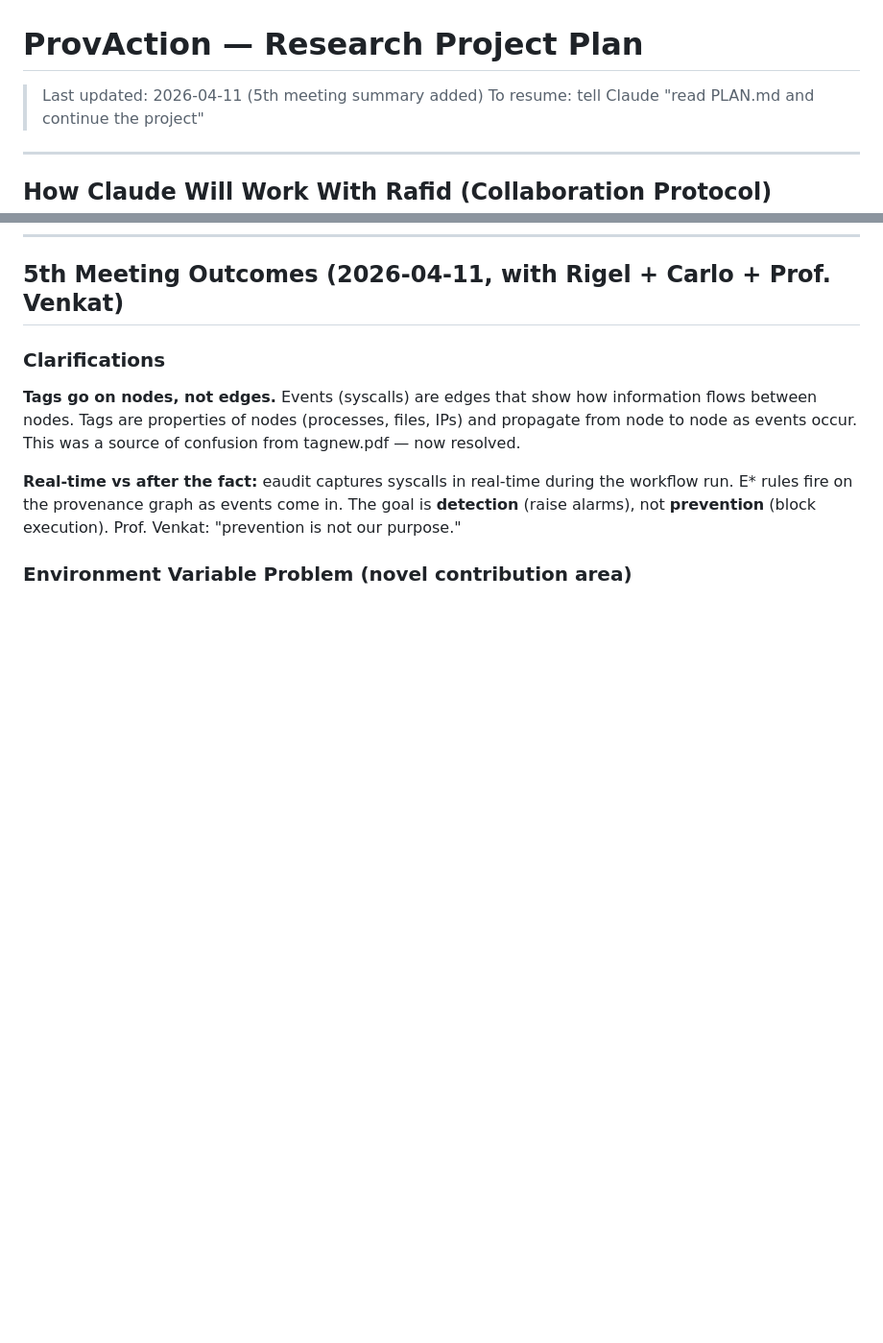
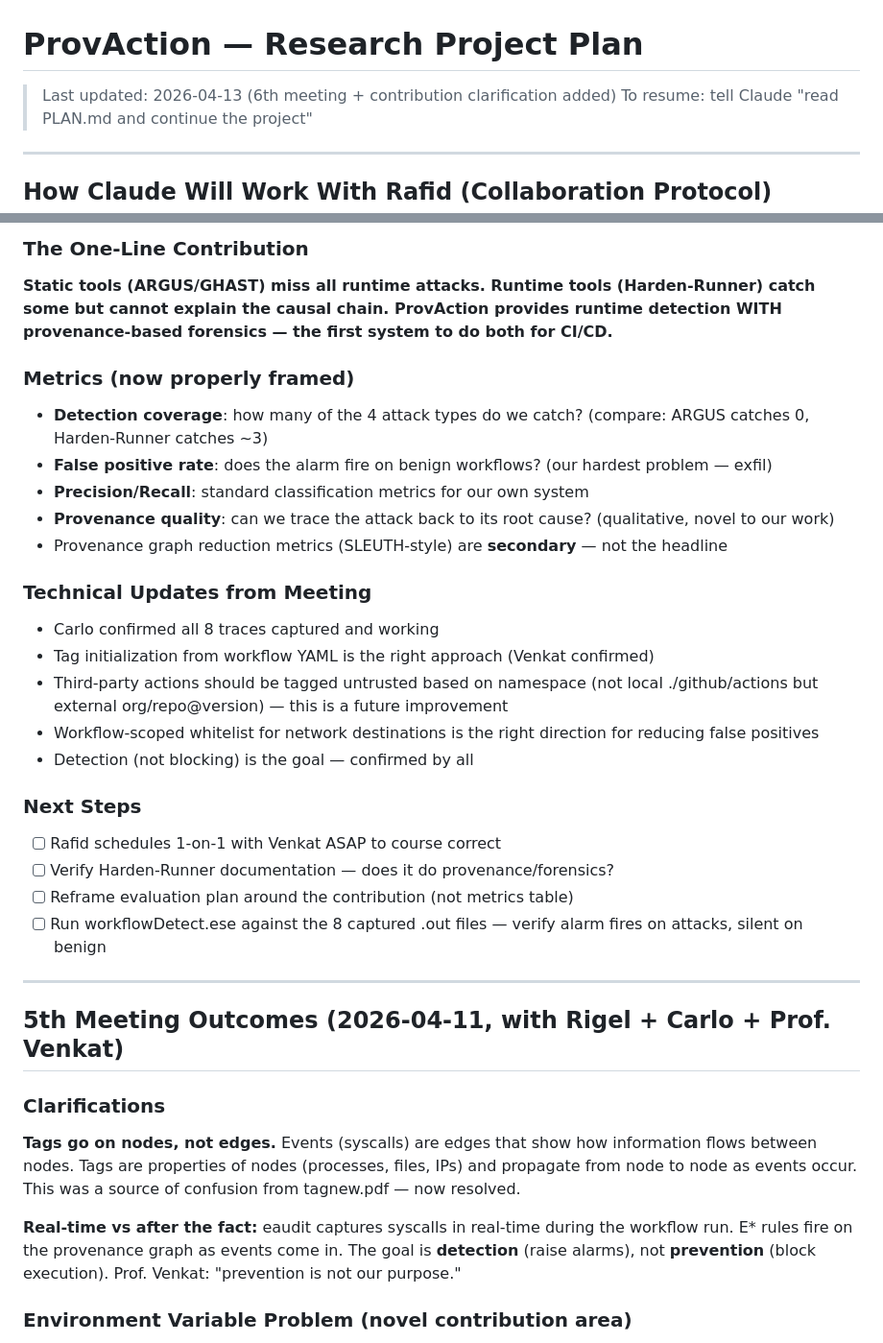
Before and after one commit to rafidhaque/uic-phd-research-log, a Markdown page: PLAN.md, 2 parts joined by grey strips. Shown at 96% size. Rendered like a GitHub page; blank space fills up the shorter version.

```diff
--- a/PLAN.md
+++ b/PLAN.md
@@ -1,5 +1,5 @@
 # ProvAction — Research Project Plan
-> Last updated: 2026-04-11 (5th meeting summary added)
+> Last updated: 2026-04-13 (6th meeting + contribution clarification added)
 > To resume: tell Claude "read PLAN.md and continue the project"
 
 ---
@@ -360,3 +403,28 @@ The three simulated in CI cover the main patterns. Full table of 7-8 attack vect
+### The One-Line Contribution
+**Static tools (ARGUS/GHAST) miss all runtime attacks. Runtime tools (Harden-Runner) catch some but cannot explain the causal chain. ProvAction provides runtime detection WITH provenance-based forensics — the first system to do both for CI/CD.**
+
+### Metrics (now properly framed)
+- **Detection coverage**: how many of the 4 attack types do we catch? (compare: ARGUS catches 0, Harden-Runner catches ~3)
+- **False positive rate**: does the alarm fire on benign workflows? (our hardest problem — exfil)
+- **Precision/Recall**: standard classification metrics for our own system
+- **Provenance quality**: can we trace the attack back to its root cause? (qualitative, novel to our work)
+- Provenance graph reduction metrics (SLEUTH-style) are **secondary** — not the headline
+
+### Technical Updates from Meeting
+- Carlo confirmed all 8 traces captured and working
+- Tag initialization from workflow YAML is the right approach (Venkat confirmed)
+- Third-party actions should be tagged untrusted based on namespace (not local ./github/actions but external org/repo@version) — this is a future improvement
+- Workflow-scoped whitelist for network destinations is the right direction for reducing false positives
+- Detection (not blocking) is the goal — confirmed by all
+
+### Next Steps
+- [ ] Rafid schedules 1-on-1 with Venkat ASAP to course correct
+- [ ] Verify Harden-Runner documentation — does it do provenance/forensics?
+- [ ] Reframe evaluation plan around the contribution (not metrics table)
+- [ ] Run workflowDetect.ese against the 8 captured .out files — verify alarm fires on attacks, silent on benign
+
+---
+
 ## 5th Meeting Outcomes (2026-04-11, with Rigel + Carlo + Prof. Venkat)
 
 ### Clarifications
```
Also changed, not shown: other parts of PLAN.md (+43 -0 lines).
